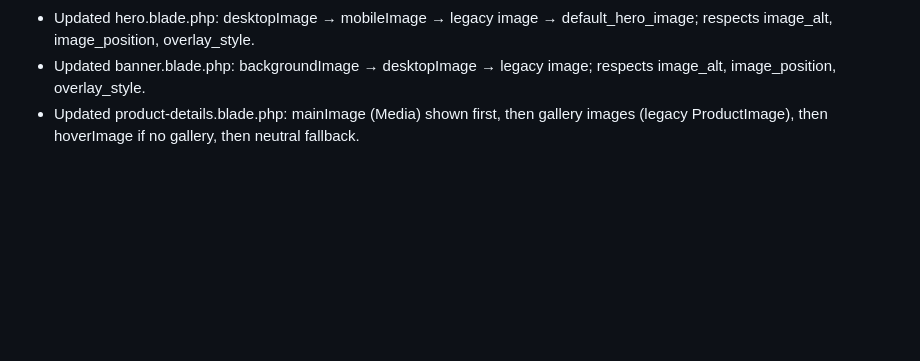
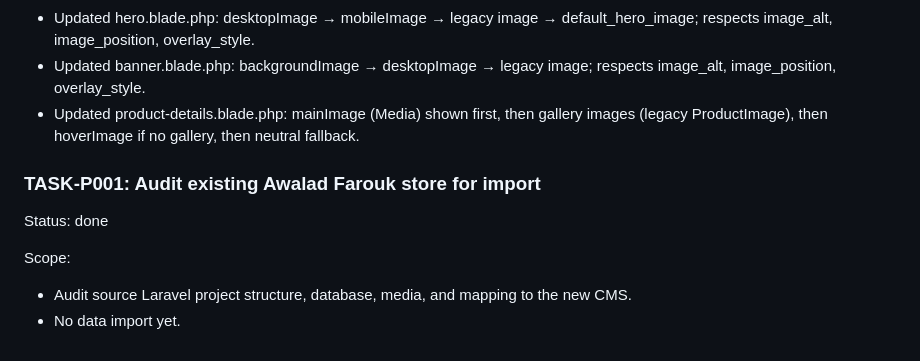
Before and after one commit to engmuhammednasser/ecommerce-cms-starter, a Markdown page: TASKS_UPDATED.md, the part around the change. Drawn GitHub-style; blank space fills up the shorter version.

Commit message:
docs: audit Awalad Farouk store import

```diff
--- a/TASKS_UPDATED.md
+++ b/TASKS_UPDATED.md
@@ -1502,3 +1502,10 @@ Scope:
 - Updated hero.blade.php: desktopImage → mobileImage → legacy image → default_hero_image; respects image_alt, image_position, overlay_style.
 - Updated banner.blade.php: backgroundImage → desktopImage → legacy image; respects image_alt, image_position, overlay_style.
 - Updated product-details.blade.php: mainImage (Media) shown first, then gallery images (legacy ProductImage), then hoverImage if no gallery, then neutral fallback.
+
+### TASK-P001: Audit existing Awalad Farouk store for import
+Status: done
+
+Scope:
+- Audit source Laravel project structure, database, media, and mapping to the new CMS.
+- No data import yet.
```
Also changed, not shown: docs/import-awalad-audit.md (added, +52 -0 lines).
